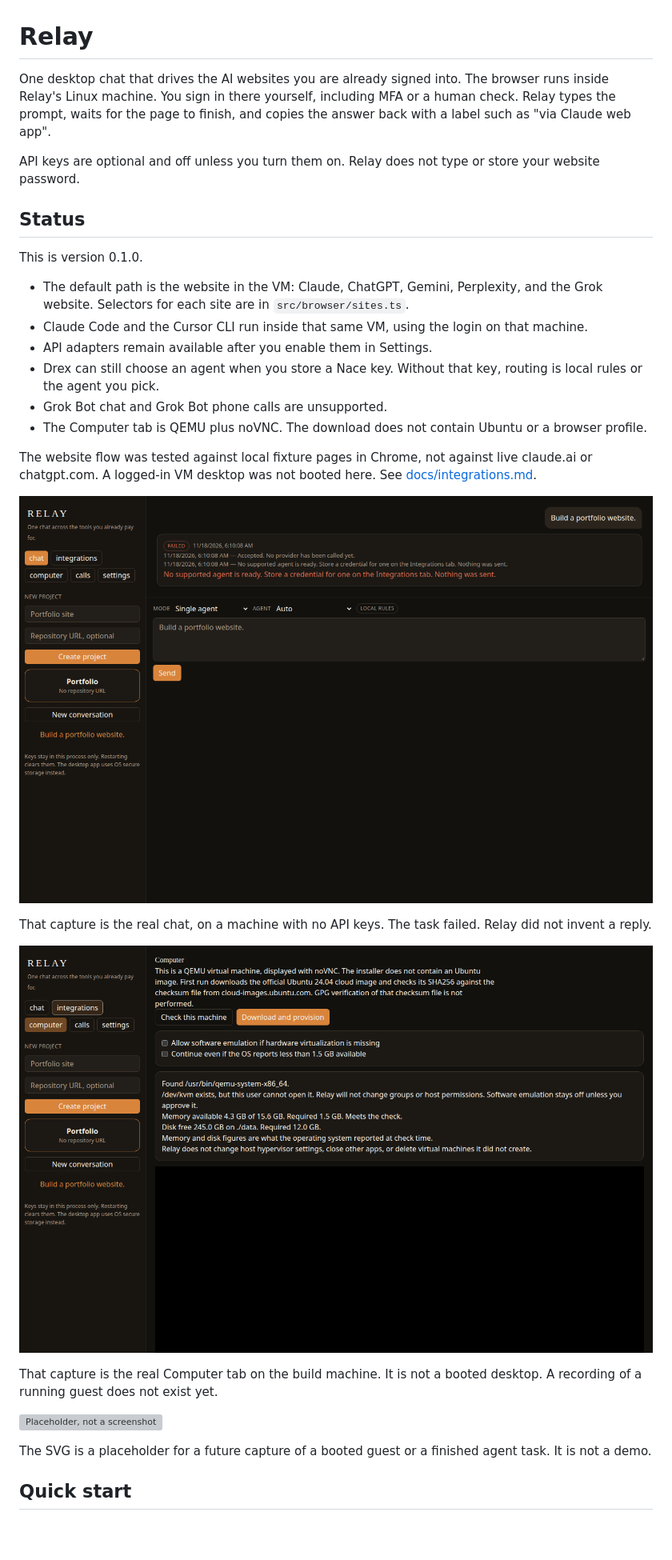
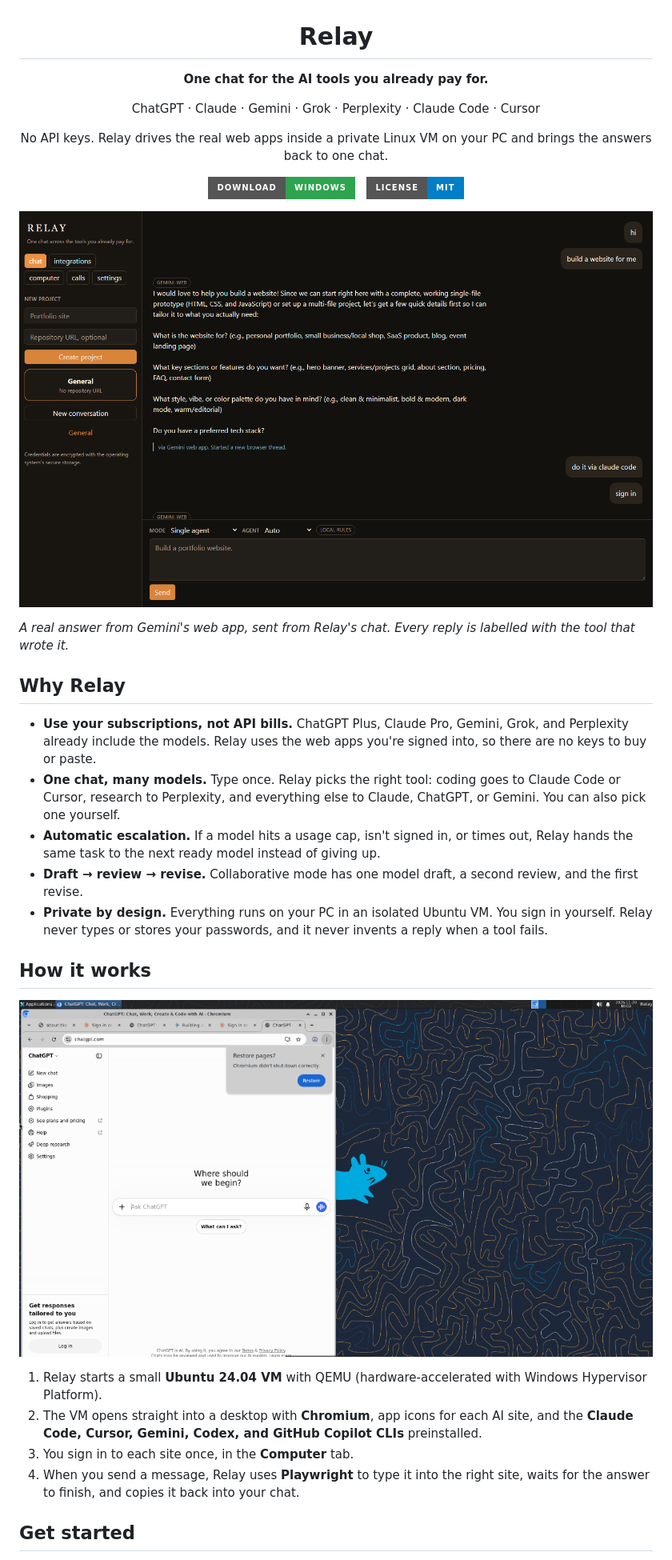
Before and after one commit to manjeetsingh-satveer/Relay, a Markdown page: README.md, the part around one of its changes. Shown at 80% size. GitHub-like rendering; pictures changed too: docs/images/chat.png, docs/images/computer.png (deleted), docs/images/desktop.png (added); badges without logos; blank space fills up the shorter version; grey boxes are pictures that could not be loaded.

```diff
--- a/README.md
+++ b/README.md
@@ -1,33 +3,37 @@
 # Relay
 
-One desktop chat that drives the AI websites you are already signed into. The browser runs inside Relay's Linux machine. You sign in there yourself, including MFA or a human check. Relay types the prompt, waits for the page to finish, and copies the answer back with a label such as "via Claude web app".
+**One chat for the AI tools you already pay for.**
 
-API keys are optional and off unless you turn them on. Relay does not type or store your website password.
+ChatGPT · Claude · Gemini · Grok · Perplexity · Claude Code · Cursor
 
-## Status
+No API keys. Relay drives the real web apps inside a private Linux VM on your PC and brings the answers back to one chat.
 
-This is version 0.1.0.
+[![Download for Windows](https://img.shields.io/badge/Download-Windows-2ea44f?style=for-the-badge&logo=windows)](https://github.com/manjeetsingh-satveer/Relay/releases/latest)
+&nbsp;
+[![MIT License](https://img.shields.io/badge/license-MIT-blue?style=for-the-badge)](LICENSE)
 
-- The default path is the website in the VM: Claude, ChatGPT, Gemini, Perplexity, and the Grok website. Selectors for each site are in `src/browser/sites.ts`.
-- Claude Code and the Cursor CLI run inside that same VM, using the login on that machine.
-- API adapters remain available after you enable them in Settings.
-- Drex can still choose an agent when you store a Nace key. Without that key, routing is local rules or the agent you pick.
-- Grok Bot chat and Grok Bot phone calls are unsupported.
-- The Computer tab is QEMU plus noVNC. The download does not contain Ubuntu or a browser profile.
+</div>
 
-The website flow was tested against local fixture pages in Chrome, not against live claude.ai or chatgpt.com. A logged-in VM desktop was not booted here. See [docs/integrations.md](docs/integrations.md).
+![Relay chat: a request answered by Gemini's web app, labelled "via Gemini web app"](docs/images/chat.png)
 
-![Chat after a send with no provider connected. The task is marked failed and no assistant reply was added.](docs/images/chat.png)
+*A real answer from Gemini's web app, sent from Relay's chat. Every reply is labelled with the tool that wrote it.*
 
-That capture is the real chat, on a machine with no API keys. The task failed. Relay did not invent a reply.
+## Why Relay
 
-![Computer tab preflight. QEMU is installed. This user cannot open /dev/kvm, so provisioning stays blocked until software emulation is approved.](docs/images/computer.png)
+- **Use your subscriptions, not API bills.** ChatGPT Plus, Claude Pro, Gemini, Grok, and Perplexity already include the models. Relay uses the web apps you're signed into, so there are no keys to buy or paste.
+- **One chat, many models.** Type once. Relay picks the right tool: coding goes to Claude Code or Cursor, research to Perplexity, and everything else to Claude, ChatGPT, or Gemini. You can also pick one yourself.
+- **Automatic escalation.** If a model hits a usage cap, isn't signed in, or times out, Relay hands the same task to the next ready model instead of giving up.
+- **Draft → review → revise.** Collaborative mode has one model draft, a second review, and the first revise.
+- **Private by design.** Everything runs on your PC in an isolated Ubuntu VM. You sign in yourself. Relay never types or stores your passwords, and it never invents a reply when a tool fails.
 
-That capture is the real Computer tab on the build machine. It is not a booted desktop. A recording of a running guest does not exist yet.
+## How it works
 
-![Placeholder, not a screenshot](docs/images/placeholder.svg)
+![The Relay VM desktop with ChatGPT open in Chromium](docs/images/desktop.png)
 
-The SVG is a placeholder for a future capture of a booted guest or a finished agent task. It is not a demo.
+1. Relay starts a small **Ubuntu 24.04 VM** with QEMU (hardware-accelerated with Windows Hypervisor Platform).
+2. The VM opens straight into a desktop with **Chromium**, app icons for each AI site, and the **Claude Code, Cursor, Gemini, Codex, and GitHub Copilot CLIs** preinstalled.
+3. You sign in to each site once, in the **Computer** tab.
+4. When you send a message, Relay uses **Playwright** to type it into the right site, waits for the answer to finish, and copies it back into your chat.
 
-## Quick start
+## Get started
 
```
Also changed, not shown: other parts of README.md (+45 -44 lines), 1 other file.
